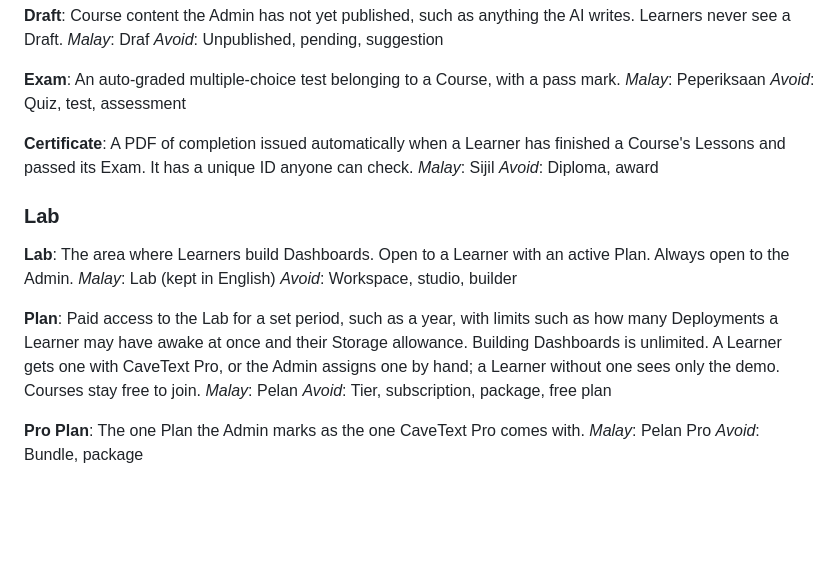
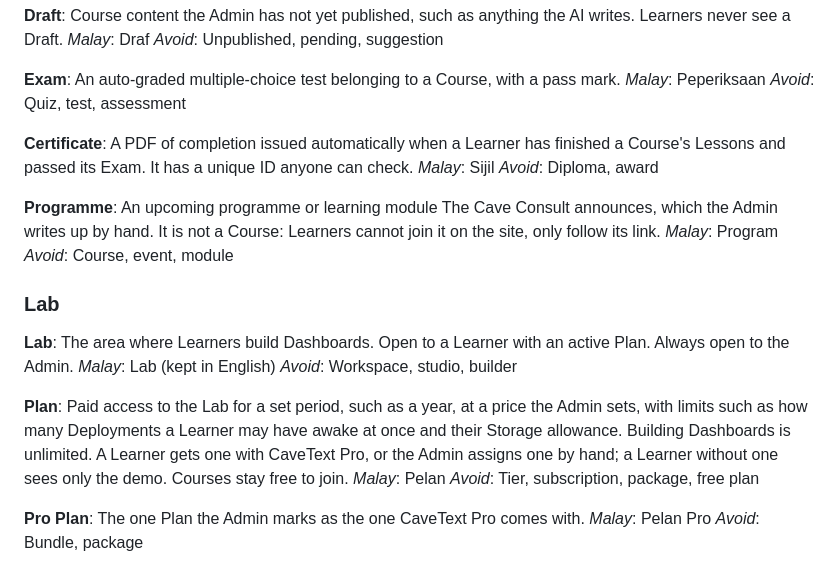
Before and after one commit to H4fizWasabie/cave-lms, a Markdown page: GLOSSARY.md, the part around the change. Drawn GitHub-style; blank space fills up the shorter version.

Commit message:
Glossary: Programme is an upcoming programme the Admin announces, and a Plan has a price

```diff
--- a/GLOSSARY.md
+++ b/GLOSSARY.md
@@ -108,6 +108,11 @@ A PDF of completion issued automatically when a Learner has finished a Course's
 _Malay_: Sijil
 _Avoid_: Diploma, award
 
+**Programme**:
+An upcoming programme or learning module The Cave Consult announces, which the Admin writes up by hand. It is not a Course: Learners cannot join it on the site, only follow its link.
+_Malay_: Program
+_Avoid_: Course, event, module
+
 ### Lab
 
 **Lab**:
@@ -116,7 +121,7 @@ _Malay_: Lab (kept in English)
 _Avoid_: Workspace, studio, builder
 
 **Plan**:
-Paid access to the Lab for a set period, such as a year, with limits such as how many Deployments a Learner may have awake at once and their Storage allowance. Building Dashboards is unlimited. A Learner gets one with CaveText Pro, or the Admin assigns one by hand; a Learner without one sees only the demo. Courses stay free to join.
+Paid access to the Lab for a set period, such as a year, at a price the Admin sets, with limits such as how many Deployments a Learner may have awake at once and their Storage allowance. Building Dashboards is unlimited. A Learner gets one with CaveText Pro, or the Admin assigns one by hand; a Learner without one sees only the demo. Courses stay free to join.
 _Malay_: Pelan
 _Avoid_: Tier, subscription, package, free plan
 
```
